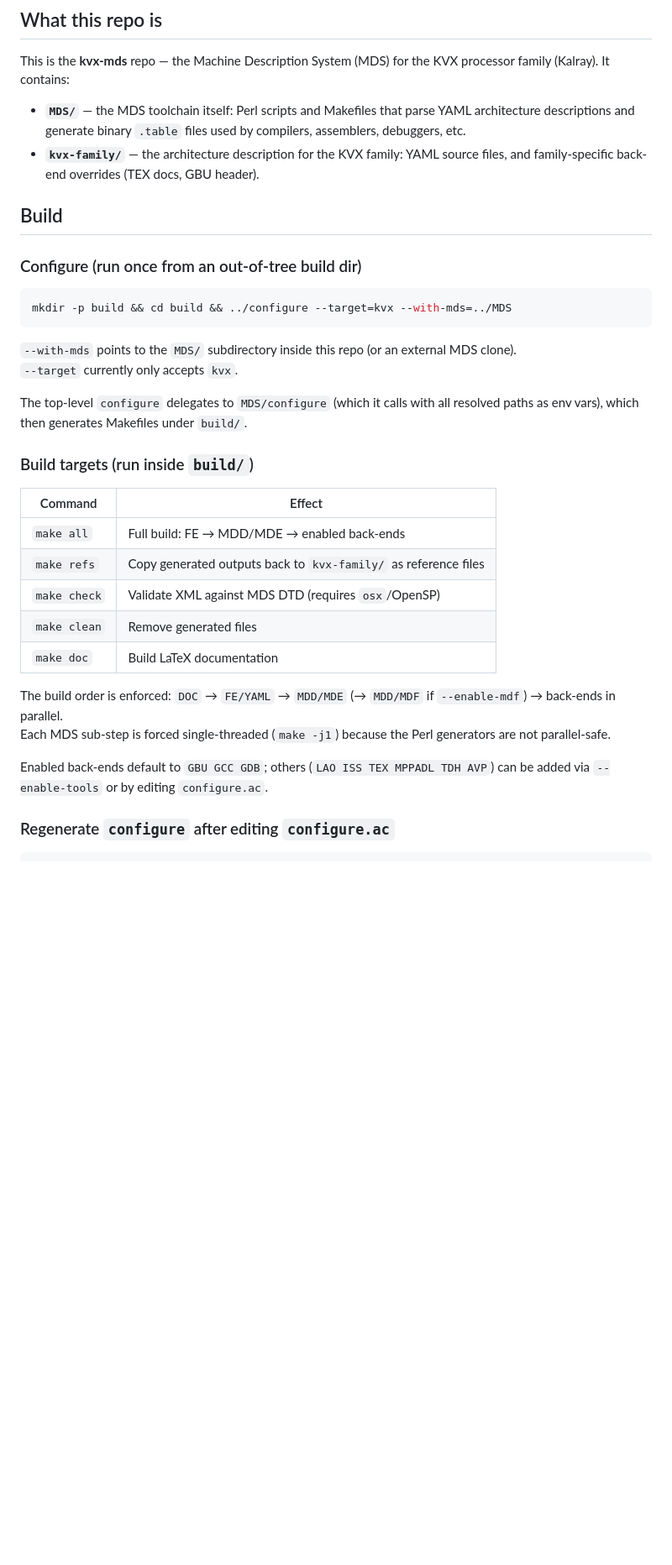
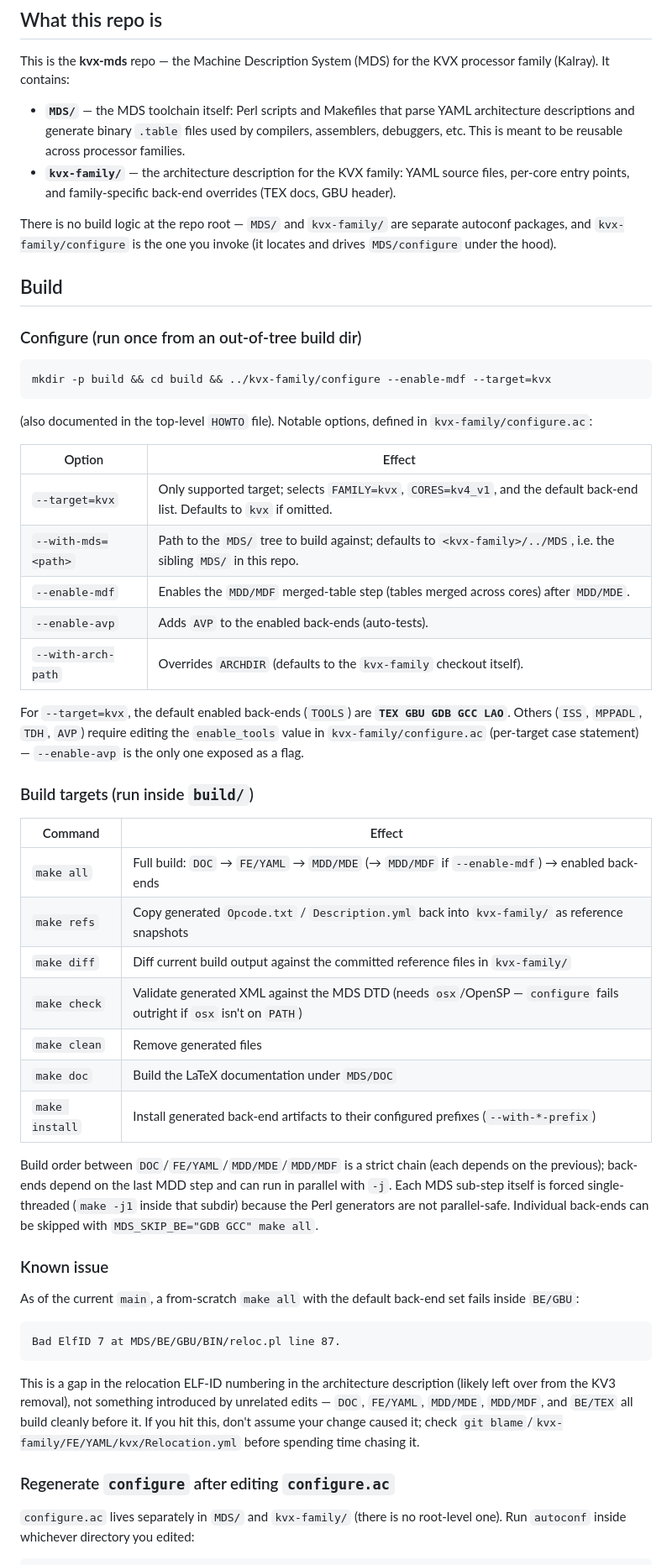
Before and after one commit to bddinechin/lvx-mds, a Markdown page: CLAUDE.md, the part around one of its changes. Shown at 84% size. Drawn GitHub-style; blank space fills up the shorter version.

````diff
--- a/CLAUDE.md
+++ b/CLAUDE.md
@@ -6,37 +6,57 @@ This file provides guidance to Claude Code (claude.ai/code) when working with co
 
 This is the **kvx-mds** repo — the Machine Description System (MDS) for the KVX processor family (Kalray). It contains:
 
-- **`MDS/`** — the MDS toolchain itself: Perl scripts and Makefiles that parse YAML architecture descriptions and generate binary `.table` files used by compilers, assemblers, debuggers, etc.
-- **`kvx-family/`** — the architecture description for the KVX family: YAML source files, and family-specific back-end overrides (TEX docs, GBU header).
+- **`MDS/`** — the MDS toolchain itself: Perl scripts and Makefiles that parse YAML architecture descriptions and generate binary `.table` files used by compilers, assemblers, debuggers, etc. This is meant to be reusable across processor families.
+- **`kvx-family/`** — the architecture description for the KVX family: YAML source files, per-core entry points, and family-specific back-end overrides (TEX docs, GBU header).
+
+There is no build logic at the repo root — `MDS/` and `kvx-family/` are separate autoconf packages, and `kvx-family/configure` is the one you invoke (it locates and drives `MDS/configure` under the hood).
 
 ## Build
 
 ### Configure (run once from an out-of-tree build dir)
 
 ```sh
-mkdir -p build && cd build && ../configure --target=kvx --with-mds=../MDS
+mkdir -p build && cd build && ../kvx-family/configure --enable-mdf --target=kvx
 ```
 
-`--with-mds` points to the `MDS/` subdirectory inside this repo (or an external MDS clone).
-`--target` currently only accepts `kvx`.
+(also documented in the top-level `HOWTO` file). Notable options, defined in `kvx-family/configure.ac`:
 
-The top-level `configure` delegates to `MDS/configure` (which it calls with all resolved paths as env vars), which then generates Makefiles under `build/`.
+| Option | Effect |
+|---|---|
+| `--target=kvx` | Only supported target; selects `FAMILY=kvx`, `CORES=kv4_v1`, and the default back-end list. Defaults to `kvx` if omitted. |
+| `--with-mds=<path>` | Path to the `MDS/` tree to build against; defaults to `<kvx-family>/../MDS`, i.e. the sibling `MDS/` in this repo. |
+| `--enable-mdf` | Enables the `MDD/MDF` merged-table step (tables merged across cores) after `MDD/MDE`. |
+| `--enable-avp` | Adds `AVP` to the enabled back-ends (auto-tests). |
+| `--with-arch-path` | Overrides `ARCHDIR` (defaults to the `kvx-family` checkout itself). |
+
+For `--target=kvx`, the default enabled back-ends (`TOOLS`) are **`TEX GBU GDB GCC LAO`**. Others (`ISS`, `MPPADL`, `TDH`, `AVP`) require editing the `enable_tools` value in `kvx-family/configure.ac` (per-target case statement) — `--enable-avp` is the only one exposed as a flag.
 
 ### Build targets (run inside `build/`)
 
 | Command | Effect |
 |---|---|
-| `make all` | Full build: FE → MDD/MDE → enabled back-ends |
-| `make refs` | Copy generated outputs back to `kvx-family/` as reference files |
-| `make check` | Validate XML against MDS DTD (requires `osx`/OpenSP) |
+| `make all` | Full build: `DOC` → `FE/YAML` → `MDD/MDE` (→ `MDD/MDF` if `--enable-mdf`) → enabled back-ends |
+| `make refs` | Copy generated `Opcode.txt` / `Description.yml` back into `kvx-family/` as reference snapshots |
+| `make diff` | Diff current build output against the committed reference files in `kvx-family/` |
+| `make check` | Validate generated XML against the MDS DTD (needs `osx`/OpenSP — `configure` fails outright if `osx` isn't on `PATH`) |
 | `make clean` | Remove generated files |
-| `make doc` | Build LaTeX documentation |
+| `make doc` | Build the LaTeX documentation under `MDS/DOC` |
+| `make install` | Install generated back-end artifacts to their configured prefixes (`--with-*-prefix`) |
 
-The build order is enforced: `DOC` → `FE/YAML` → `MDD/MDE` (→ `MDD/MDF` if `--enable-mdf`) → back-ends in parallel.
-Each MDS sub-step is forced single-threaded (`make -j1`) because the Perl generators are not parallel-safe.
+Build order between `DOC`/`FE/YAML`/`MDD/MDE`/`MDD/MDF` is a strict chain (each depends on the previous); back-ends depend on the last MDD step and can run in parallel with `-j`. Each MDS sub-step itself is forced single-threaded (`make -j1` inside that subdir) because the Perl generators are not parallel-safe. Individual back-ends can be skipped with `MDS_SKIP_BE="GDB GCC" make all`.
 
-Enabled back-ends default to `GBU GCC GDB`; others (`LAO ISS TEX MPPADL TDH AVP`) can be added via `--enable-tools` or by editing `configure.ac`.
+### Known issue
+
+As of the current `main`, a from-scratch `make all` with the default back-end set fails inside `BE/GBU`:
+
+```
+Bad ElfID 7 at MDS/BE/GBU/BIN/reloc.pl line 87.
+```
+
+This is a gap in the relocation ELF-ID numbering in the architecture description (likely left over from the KV3 removal), not something introduced by unrelated edits — `DOC`, `FE/YAML`, `MDD/MDE`, `MDD/MDF`, and `BE/TEX` all build cleanly before it. If you hit this, don't assume your change caused it; check `git blame`/`kvx-family/FE/YAML/kvx/Relocation.yml` before spending time chasing it.
 
 ### Regenerate `configure` after editing `configure.ac`
 
+`configure.ac` lives separately in `MDS/` and `kvx-family/` (there is no root-level one). Run `autoconf` inside whichever directory you edited:
+
 ```sh
````
Also changed, not shown: other parts of CLAUDE.md (+21 -16 lines).
